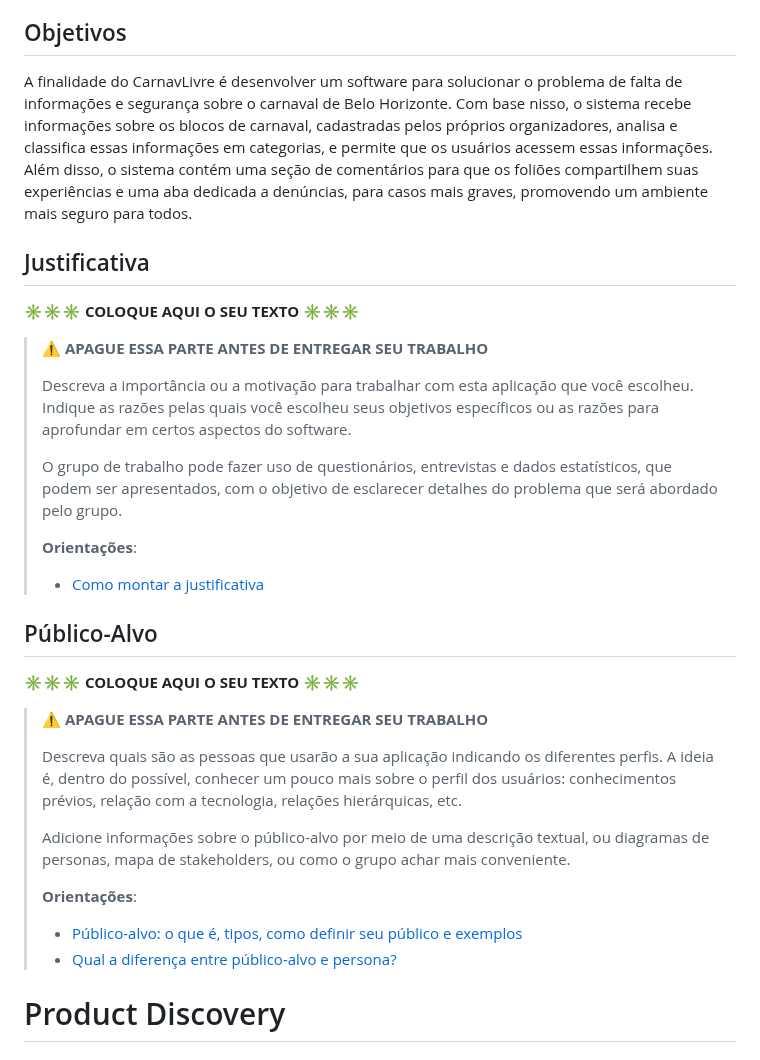
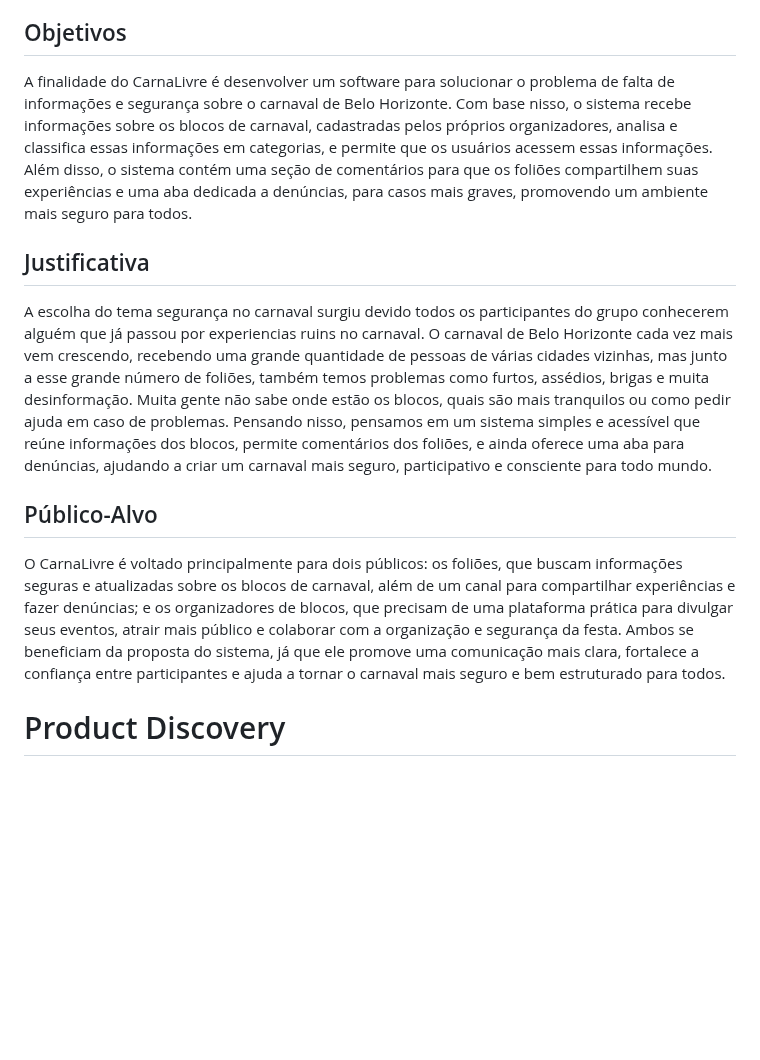
Before and after one commit to Joao-Prado0/CarnaLivre-Hospedagem, a Markdown page: docs/README.md, the part around the change. Rendered like a GitHub page; blank space fills up the shorter version.

Commit message:
Publico-Alvo e Justificativa

```diff
--- a/docs/README.md
+++ b/docs/README.md
@@ -35,36 +35,15 @@ Os principais problemas apontados envolvem a falta de segurança no carnaval, co
 
 ## Objetivos
 
-A finalidade do CarnavLivre é desenvolver um software para solucionar o problema de falta de informações e segurança sobre o carnaval de Belo Horizonte. Com base nisso, o sistema recebe informações sobre os blocos de carnaval, cadastradas pelos próprios organizadores, analisa e classifica essas informações em categorias, e permite que os usuários acessem essas informações. Além disso, o sistema contém uma seção de comentários para que os foliões compartilhem suas experiências e uma aba dedicada a denúncias, para casos mais graves, promovendo um ambiente mais seguro para todos.
+A finalidade do CarnaLivre é desenvolver um software para solucionar o problema de falta de informações e segurança sobre o carnaval de Belo Horizonte. Com base nisso, o sistema recebe informações sobre os blocos de carnaval, cadastradas pelos próprios organizadores, analisa e classifica essas informações em categorias, e permite que os usuários acessem essas informações. Além disso, o sistema contém uma seção de comentários para que os foliões compartilhem suas experiências e uma aba dedicada a denúncias, para casos mais graves, promovendo um ambiente mais seguro para todos.
 
 ## Justificativa
 
-**✳️✳️✳️ COLOQUE AQUI O SEU TEXTO ✳️✳️✳️**
-
-> ⚠️ **APAGUE ESSA PARTE ANTES DE ENTREGAR SEU TRABALHO**
->
-> Descreva a importância ou a motivação para trabalhar com esta aplicação que você escolheu. Indique as razões pelas quais você escolheu seus objetivos específicos ou as razões para aprofundar em certos aspectos do software.
->
-> O grupo de trabalho pode fazer uso de questionários, entrevistas e dados estatísticos, que podem ser apresentados, com o objetivo de esclarecer detalhes do problema que será abordado pelo grupo.
->
-> **Orientações**:
->
-> - [Como montar a justificativa](https://guiadamonografia.com.br/como-montar-justificativa-do-tcc/)
+A escolha do tema segurança no carnaval surgiu devido todos os participantes do grupo conhecerem alguém que já passou por experiencias ruins no carnaval. O carnaval de Belo Horizonte cada vez mais vem crescendo, recebendo uma grande quantidade de pessoas de várias cidades vizinhas, mas junto a esse grande número de foliões, também temos problemas como furtos, assédios, brigas e muita desinformação. Muita gente não sabe onde estão os blocos, quais são mais tranquilos ou como pedir ajuda em caso de problemas. Pensando nisso, pensamos em um sistema simples e acessível que reúne informações dos blocos, permite comentários dos foliões, e ainda oferece uma aba para denúncias, ajudando a criar um carnaval mais seguro, participativo e consciente para todo mundo.
 
 ## Público-Alvo
 
-**✳️✳️✳️ COLOQUE AQUI O SEU TEXTO ✳️✳️✳️**
-
-> ⚠️ **APAGUE ESSA PARTE ANTES DE ENTREGAR SEU TRABALHO**
->
-> Descreva quais são as pessoas que usarão a sua aplicação indicando os diferentes perfis. A ideia é, dentro do possível, conhecer um pouco mais sobre o perfil dos usuários: conhecimentos prévios, relação com a tecnologia, relações hierárquicas, etc.
->
-> Adicione informações sobre o público-alvo por meio de uma descrição textual, ou diagramas de personas, mapa de stakeholders, ou como o grupo achar mais conveniente.
->
-> **Orientações**:
->
-> - [Público-alvo: o que é, tipos, como definir seu público e exemplos](https://klickpages.com.br/blog/publico-alvo-o-que-e/)
-> - [Qual a diferença entre público-alvo e persona?](https://rockcontent.com/blog/diferenca-publico-alvo-e-persona/)
+O CarnaLivre é voltado principalmente para dois públicos: os foliões, que buscam informações seguras e atualizadas sobre os blocos de carnaval, além de um canal para compartilhar experiências e fazer denúncias; e os organizadores de blocos, que precisam de uma plataforma prática para divulgar seus eventos, atrair mais público e colaborar com a organização e segurança da festa. Ambos se beneficiam da proposta do sistema, já que ele promove uma comunicação mais clara, fortalece a confiança entre participantes e ajuda a tornar o carnaval mais seguro e bem estruturado para todos.
 
 # Product Discovery
 
```
